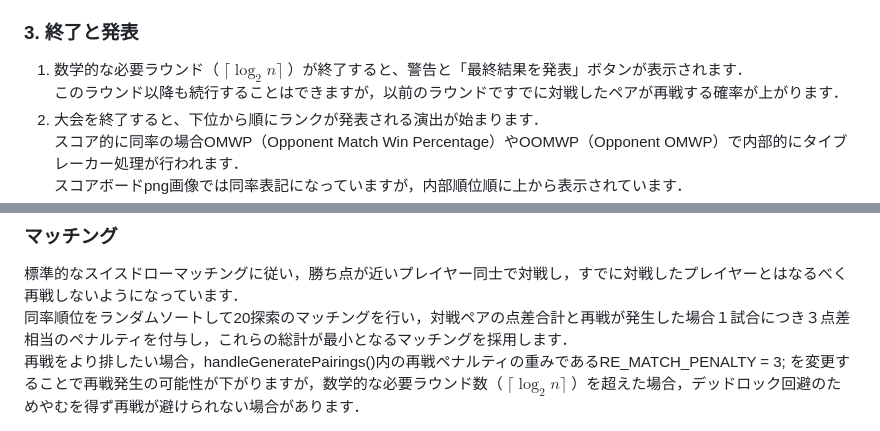
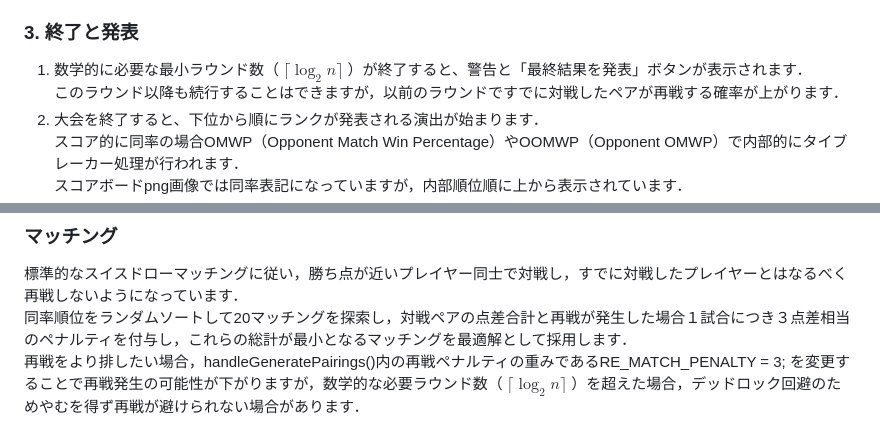
Before and after one commit to Grimoire-4hobby/Swiss-system-tournament, a Markdown page: README.md, 2 parts joined by grey strips. Rendered like a GitHub page.

```diff
--- a/README.md
+++ b/README.md
@@ -31,7 +31,7 @@ HTMLファイルを直接実行することはできないので，https://grimo
 3. 全結果を入力後「次ラウンドへ進む」を押します．
 
 ### 3. 終了と発表
-1. 数学的な必要ラウンド（ $`\lceil \log_{2} n \rceil`$ ）が終了すると、警告と「最終結果を発表」ボタンが表示されます．
+1. 数学的に必要な最小ラウンド数（ $`\lceil \log_{2} n \rceil`$ ）が終了すると、警告と「最終結果を発表」ボタンが表示されます．
 このラウンド以降も続行することはできますが，以前のラウンドですでに対戦したペアが再戦する確率が上がります．
 2. 大会を終了すると、下位から順にランクが発表される演出が始まります．
 スコア的に同率の場合OMWP（Opponent Match Win Percentage）やOOMWP（Opponent OMWP）で内部的にタイブレーカー処理が行われます．
@@ -44,7 +44,7 @@ HTMLファイルを直接実行することはできないので，https://grimo
 
 ### マッチング
 標準的なスイスドローマッチングに従い，勝ち点が近いプレイヤー同士で対戦し，すでに対戦したプレイヤーとはなるべく再戦しないようになっています．
-同率順位をランダムソートして20探索のマッチングを行い，対戦ペアの点差合計と再戦が発生した場合１試合につき３点差相当のペナルティを付与し，これらの総計が最小となるマッチングを採用します．
+同率順位をランダムソートして20マッチングを探索し，対戦ペアの点差合計と再戦が発生した場合１試合につき３点差相当のペナルティを付与し，これらの総計が最小となるマッチングを最適解として採用します．
 再戦をより排したい場合，handleGeneratePairings()内の再戦ペナルティの重みであるRE_MATCH_PENALTY = 3; を変更することで再戦発生の可能性が下がりますが，数学的な必要ラウンド数（ $`\lceil \log_{2} n \rceil`$ ）を超えた場合，デッドロック回避のためやむを得ず再戦が避けられない場合があります．
 
 また，総プレイヤー数が奇数の場合不戦勝のプレイヤーは「これまで不戦勝になっていないプレイヤーのうち最もスコアの低いプレイヤー」が優先して不戦勝シードになります．
```
